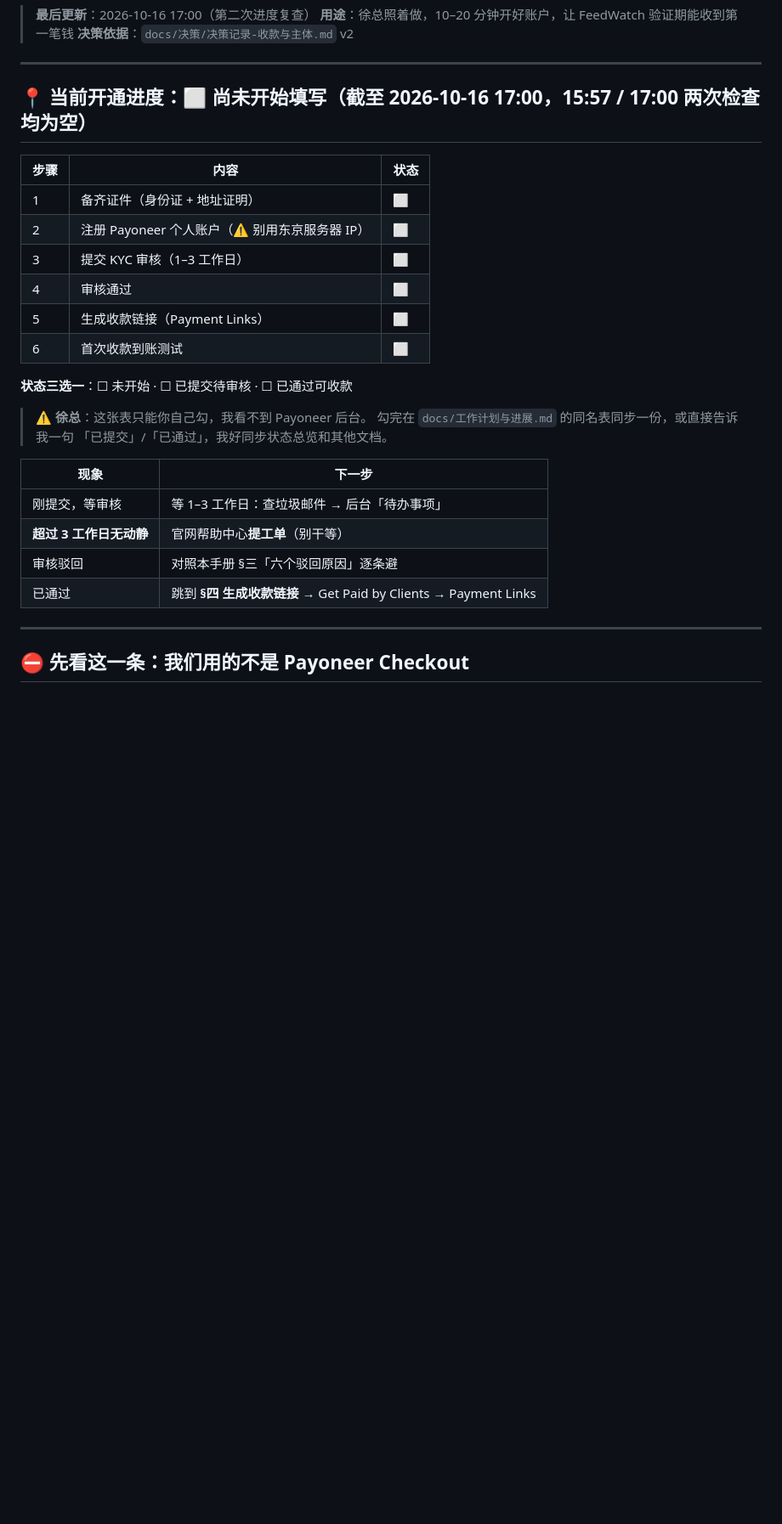
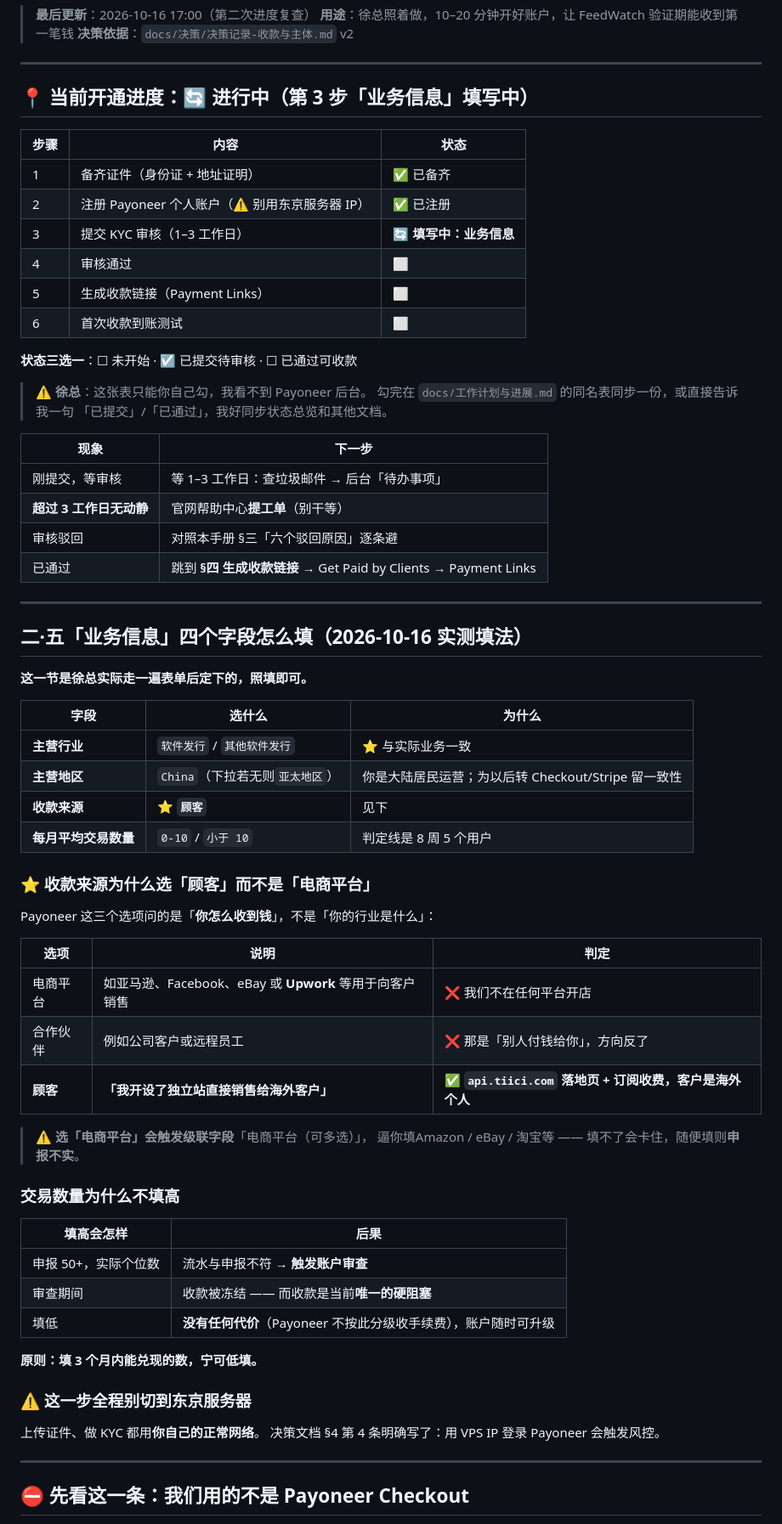
Before and after one commit to bruceonline2026/FeedWatch, a Markdown page: docs/运营手册/Payoneer收款链接操作手册.md, the part around the change. Shown at 85% size. Drawn GitHub-style; blank space fills up the shorter version.

```diff
--- a/docs/运营手册/Payoneer收款链接操作手册.md
+++ b/docs/运营手册/Payoneer收款链接操作手册.md
@@ -6,18 +6,18 @@
 
 ---
 
-## 📍 当前开通进度：⬜ 尚未开始填写（截至 2026-10-16 17:00，15:57 / 17:00 两次检查均为空）
+## 📍 当前开通进度：🔄 进行中（第 3 步「业务信息」填写中）
 
 | 步骤 | 内容 | 状态 |
 |---|---|---|
-| 1 | 备齐证件（身份证 + 地址证明）| ⬜ |
-| 2 | 注册 Payoneer 个人账户（⚠️ 别用东京服务器 IP）| ⬜ |
-| 3 | 提交 KYC 审核（1–3 工作日）| ⬜ |
+| 1 | 备齐证件（身份证 + 地址证明）| ✅ 已备齐 |
+| 2 | 注册 Payoneer 个人账户（⚠️ 别用东京服务器 IP）| ✅ 已注册 |
+| 3 | 提交 KYC 审核（1–3 工作日）| 🔄 **填写中：业务信息** |
 | 4 | 审核通过 | ⬜ |
 | 5 | 生成收款链接（Payment Links）| ⬜ |
 | 6 | 首次收款到账测试 | ⬜ |
 
-**状态三选一**：☐ 未开始 · ☐ 已提交待审核 · ☐ 已通过可收款
+**状态三选一**：☐ 未开始 · ☑ 已提交待审核 · ☐ 已通过可收款
 
 > ⚠️ **徐总**：这张表只能你自己勾，我看不到 Payoneer 后台。
 > 勾完在 `docs/工作计划与进展.md` 的同名表同步一份，或直接告诉我一句
@@ -29,6 +29,47 @@
 | **超过 3 工作日无动静** | 官网帮助中心**提工单**（别干等）|
 | 审核驳回 | 对照本手册 §三「六个驳回原因」逐条避 |
 | 已通过 | 跳到 **§四 生成收款链接** → Get Paid by Clients → Payment Links |
+
+---
+
+## 二·五「业务信息」四个字段怎么填（2026-10-16 实测填法）
+
+**这一节是徐总实际走一遍表单后定下的，照填即可。**
+
+| 字段 | 选什么 | 为什么 |
+|---|---|---|
+| **主营行业** | `软件发行` / `其他软件发行` | ⭐ 与实际业务一致 |
+| **主营地区** | `China`（下拉若无则`亚太地区`）| 你是大陆居民运营；为以后转 Checkout/Stripe 留一致性 |
+| **收款来源** | ⭐ **`顾客`** | 见下|
+| **每月平均交易数量** | `0-10` / `小于 10` | 判定线是 8 周 5 个用户 |
+
+### ⭐ 收款来源为什么选「顾客」而不是「电商平台」
+
+Payoneer 这三个选项问的是「**你怎么收到钱**」，不是「你的行业是什么」：
+
+| 选项 | 说明 | 判定 |
+|---|---|---|
+| 电商平台 | 如亚马逊、Facebook、eBay 或 **Upwork** 等用于向客户销售 | ❌ 我们不在任何平台开店 |
+| 合作伙伴 | 例如公司客户或远程员工 | ❌ 那是「别人付钱给你」，方向反了 |
+| **顾客** | **「我开设了独立站直接销售给海外客户」** | ✅ **`api.tiici.com` 落地页 + 订阅收费，客户是海外个人** |
+
+> ⚠️ **选「电商平台」会触发级联字段**「电商平台（可多选）」，
+> 逼你填Amazon / eBay / 淘宝等 —— 填不了会卡住，随便填则**申报不实**。
+
+### 交易数量为什么不填高
+
+| 填高会怎样 | 后果 |
+|---|---|
+| 申报 50+，实际个位数 | 流水与申报不符 → **触发账户审查** |
+| 审查期间 | 收款被冻结 —— 而收款是当前**唯一的硬阻塞** |
+| 填低 | **没有任何代价**（Payoneer 不按此分级收手续费），账户随时可升级 |
+
+**原则：填 3 个月内能兑现的数，宁可低填。**
+
+### ⚠️ 这一步全程别切到东京服务器
+
+上传证件、做 KYC 都用**你自己的正常网络**。
+决策文档 §4 第 4 条明确写了：用 VPS IP 登录 Payoneer 会触发风控。
 
 ---
 
```
Also changed, not shown: docs/工作计划与进展.md (+7 -10 lines).
